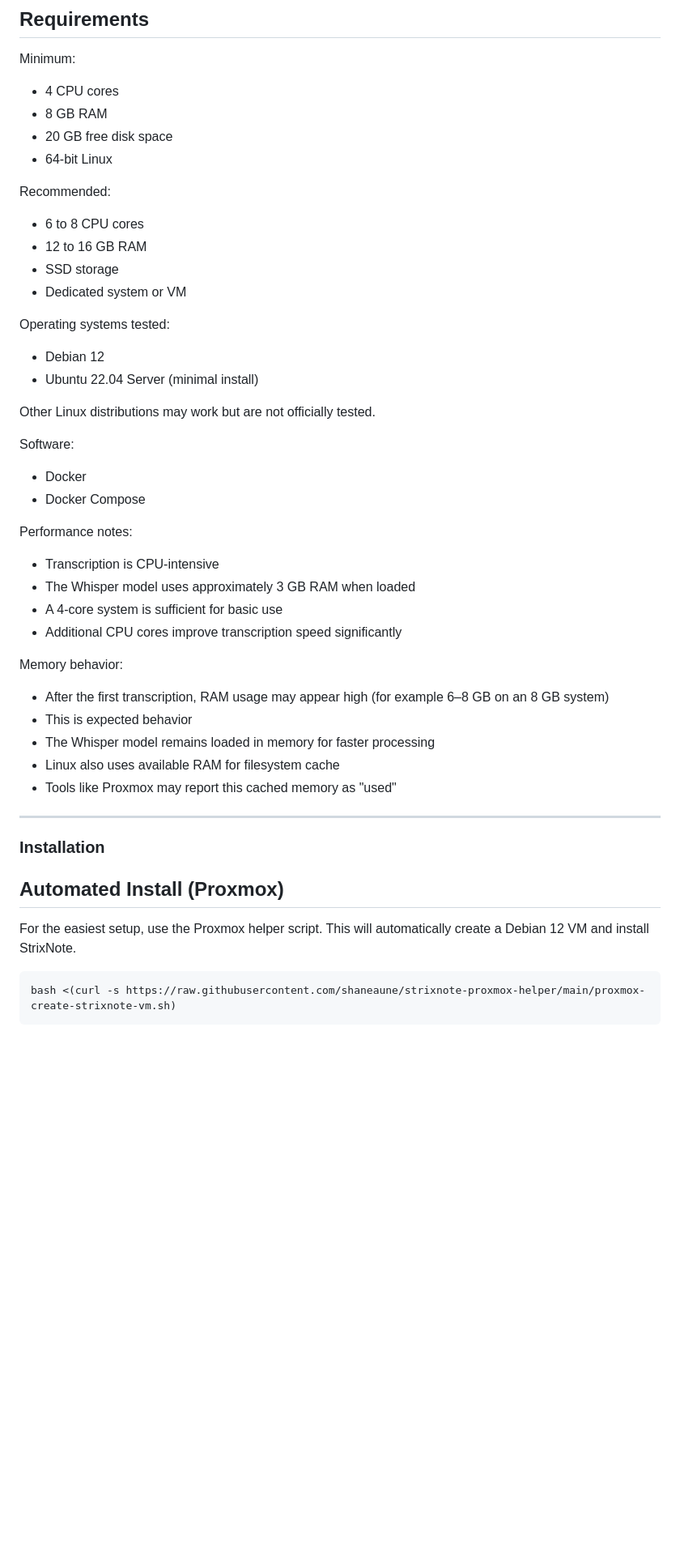
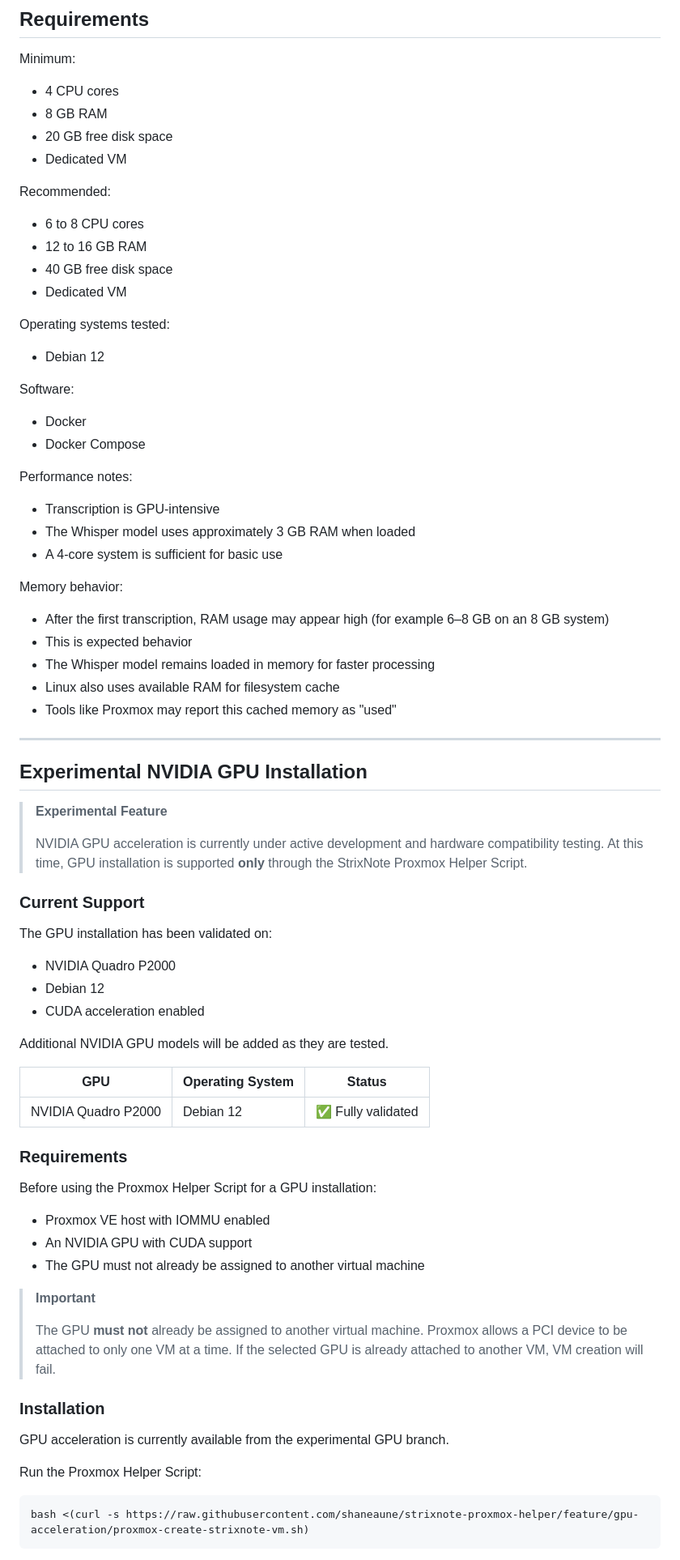
Before and after one commit to shaneaune/strixnote, a Markdown page: README.md, the part around one of its changes. Shown at 81% size. Rendered like a GitHub page; blank space fills up the shorter version.

````diff
--- a/README.md
+++ b/README.md
@@ -58,21 +67,18 @@ Minimum:
 * 4 CPU cores
 * 8 GB RAM
 * 20 GB free disk space
-* 64-bit Linux
+* Dedicated VM
 
 Recommended:
 
 * 6 to 8 CPU cores
 * 12 to 16 GB RAM
-* SSD storage
-* Dedicated system or VM
+* 40 GB free disk space
+* Dedicated VM
 
 Operating systems tested:
 
 * Debian 12
-* Ubuntu 22.04 Server (minimal install)
-
-Other Linux distributions may work but are not officially tested.
 
 Software:
 
@@ -81,10 +87,9 @@ Software:
 
 Performance notes:
 
-- Transcription is CPU-intensive
+- Transcription is GPU-intensive
 - The Whisper model uses approximately 3 GB RAM when loaded
 - A 4-core system is sufficient for basic use
-- Additional CPU cores improve transcription speed significantly
 
 Memory behavior:
 
@@ -96,13 +101,45 @@ Memory behavior:
 
 ---
 
+## Experimental NVIDIA GPU Installation
+
+> **Experimental Feature**
+>
+> NVIDIA GPU acceleration is currently under active development and hardware compatibility testing. At this time, GPU installation is supported **only** through the StrixNote Proxmox Helper Script.
+
+### Current Support
+
+The GPU installation has been validated on:
+
+* NVIDIA Quadro P2000
+* Debian 12
+* CUDA acceleration enabled
+
+Additional NVIDIA GPU models will be added as they are tested.
+
+| GPU | Operating System | Status |
+|------|------------------|--------|
+| NVIDIA Quadro P2000 | Debian 12 | ✅ Fully validated |
+
+### Requirements
+
+Before using the Proxmox Helper Script for a GPU installation:
+
+* Proxmox VE host with IOMMU enabled
+* An NVIDIA GPU with CUDA support
+* The GPU must not already be assigned to another virtual machine
+
+> **Important**
+>
+> The GPU **must not** already be assigned to another virtual machine. Proxmox allows a PCI device to be attached to only one VM at a time. If the selected GPU is already attached to another VM, VM creation will fail.
+
 ### Installation
 
-## Automated Install (Proxmox)
+GPU acceleration is currently available from the experimental GPU branch.
 
-For the easiest setup, use the Proxmox helper script. This will automatically create a Debian 12 VM and install StrixNote.
+Run the Proxmox Helper Script:
 
 ```bash
-bash <(curl -s https://raw.githubusercontent.com/shaneaune/strixnote-proxmox-helper/main/proxmox-create-strixnote-vm.sh)
+bash <(curl -s https://raw.githubusercontent.com/shaneaune/strixnote-proxmox-helper/feature/gpu-acceleration/proxmox-create-strixnote-vm.sh)
 ```
 
````
Also changed, not shown: other parts of README.md (+46 -156 lines).
